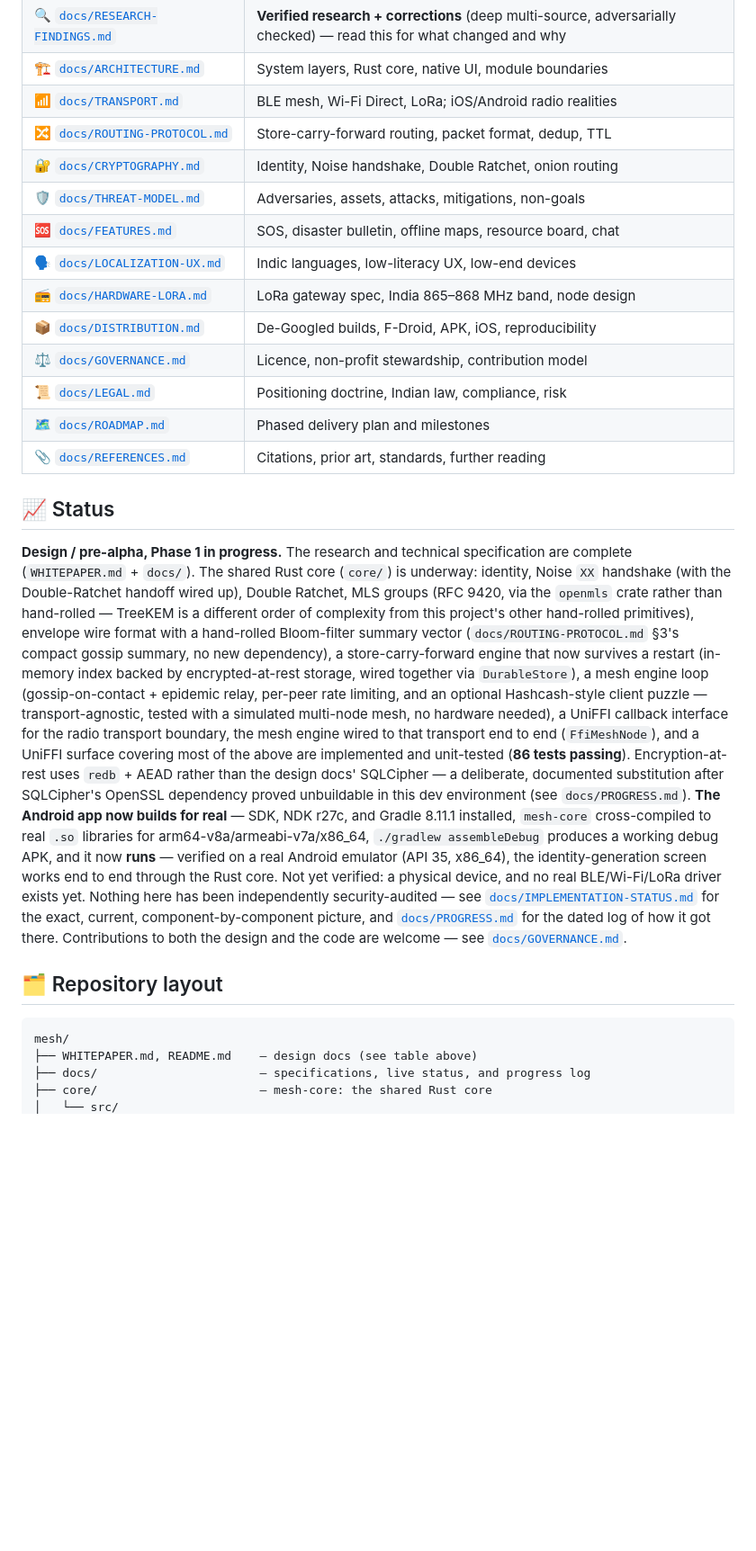
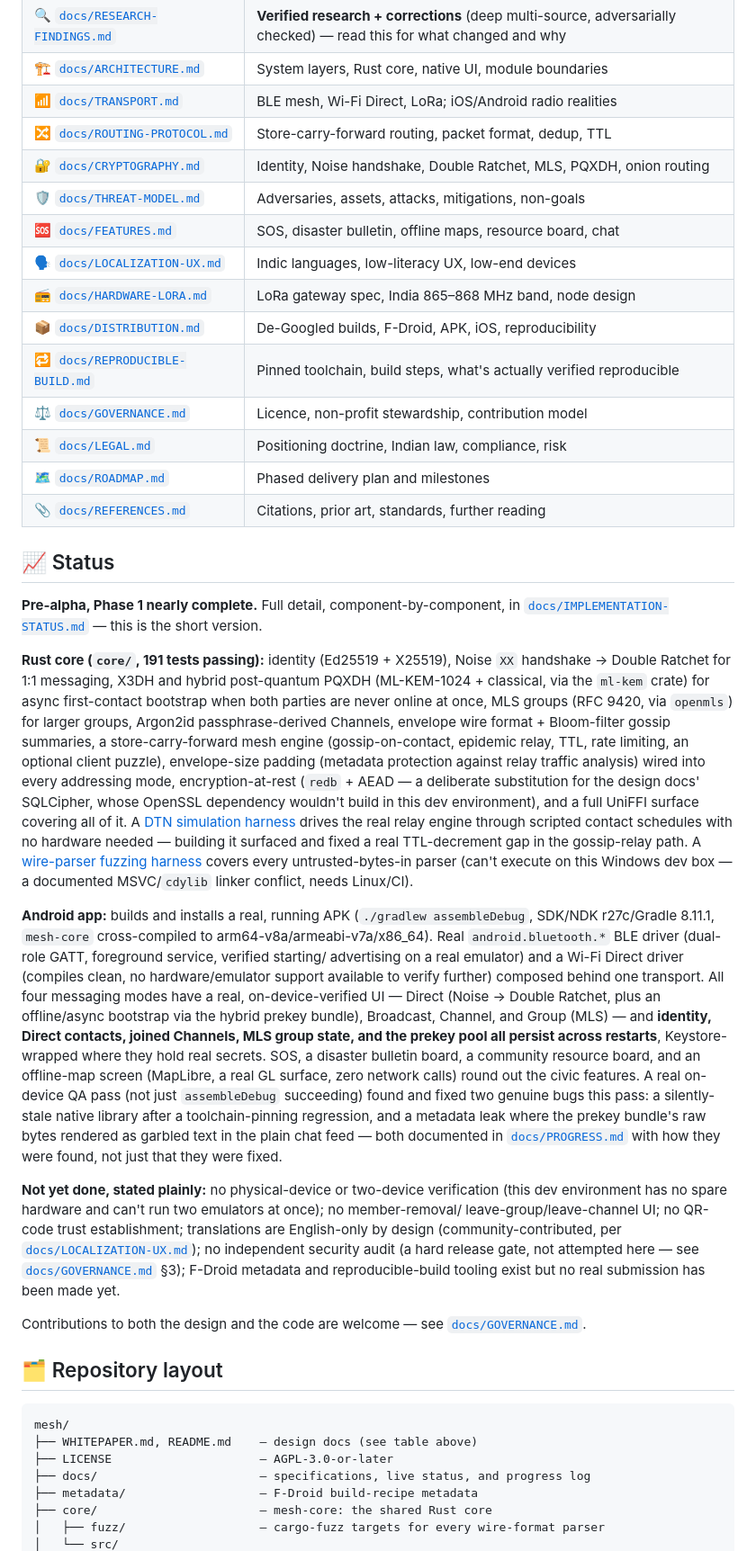
Before and after one commit to betarcomms/project-mesh, a Markdown page: README.md, the part around one of its changes. Shown at 90% size. GitHub-like rendering; blank space fills up the shorter version.

Commit message:
Update README to reflect current Phase 1 status
Test count, feature list (PQXDH async bootstrap, MLS groups, Channels,
padding, DTN sim, fuzz harness), persistence across all four messaging
modes, real bugs found via on-device QA, LICENSE now concrete, and the
repro-build doc -- replaces the stale "86 tests, identity screen only"
snapshot from early in Phase 1.

````diff
--- a/README.md
+++ b/README.md
@@ -60,12 +60,13 @@ every contributor is expected to follow.
 | 🏗️ [`docs/ARCHITECTURE.md`](docs/ARCHITECTURE.md) | System layers, Rust core, native UI, module boundaries |
 | 📶 [`docs/TRANSPORT.md`](docs/TRANSPORT.md) | BLE mesh, Wi-Fi Direct, LoRa; iOS/Android radio realities |
 | 🔀 [`docs/ROUTING-PROTOCOL.md`](docs/ROUTING-PROTOCOL.md) | Store-carry-forward routing, packet format, dedup, TTL |
-| 🔐 [`docs/CRYPTOGRAPHY.md`](docs/CRYPTOGRAPHY.md) | Identity, Noise handshake, Double Ratchet, onion routing |
+| 🔐 [`docs/CRYPTOGRAPHY.md`](docs/CRYPTOGRAPHY.md) | Identity, Noise handshake, Double Ratchet, MLS, PQXDH, onion routing |
 | 🛡️ [`docs/THREAT-MODEL.md`](docs/THREAT-MODEL.md) | Adversaries, assets, attacks, mitigations, non-goals |
 | 🆘 [`docs/FEATURES.md`](docs/FEATURES.md) | SOS, disaster bulletin, offline maps, resource board, chat |
 | 🗣️ [`docs/LOCALIZATION-UX.md`](docs/LOCALIZATION-UX.md) | Indic languages, low-literacy UX, low-end devices |
 | 📻 [`docs/HARDWARE-LORA.md`](docs/HARDWARE-LORA.md) | LoRa gateway spec, India 865–868 MHz band, node design |
 | 📦 [`docs/DISTRIBUTION.md`](docs/DISTRIBUTION.md) | De-Googled builds, F-Droid, APK, iOS, reproducibility |
+| 🔁 [`docs/REPRODUCIBLE-BUILD.md`](docs/REPRODUCIBLE-BUILD.md) | Pinned toolchain, build steps, what's actually verified reproducible |
 | ⚖️ [`docs/GOVERNANCE.md`](docs/GOVERNANCE.md) | Licence, non-profit stewardship, contribution model |
 | 📜 [`docs/LEGAL.md`](docs/LEGAL.md) | Positioning doctrine, Indian law, compliance, risk |
 | 🗺️ [`docs/ROADMAP.md`](docs/ROADMAP.md) | Phased delivery plan and milestones |
@@ -73,29 +74,49 @@ every contributor is expected to follow.
 
 ## 📈 Status
 
-**Design / pre-alpha, Phase 1 in progress.** The research and technical specification are
-complete (`WHITEPAPER.md` + `docs/`). The shared Rust core (`core/`) is underway: identity,
-Noise `XX` handshake (with the Double-Ratchet handoff wired up), Double Ratchet, MLS groups
-(RFC 9420, via the `openmls` crate rather than hand-rolled — TreeKEM is a different order of
-complexity from this project's other hand-rolled primitives), envelope wire format with a
-hand-rolled Bloom-filter summary vector (`docs/ROUTING-PROTOCOL.md` §3's compact gossip summary,
-no new dependency), a store-carry-forward engine that now survives a restart (in-memory index
-backed by encrypted-at-rest storage, wired together via `DurableStore`), a mesh engine loop
-(gossip-on-contact + epidemic relay, per-peer rate limiting, and an optional Hashcash-style
-client puzzle — transport-agnostic, tested with a simulated multi-node mesh, no hardware
-needed), a UniFFI callback interface for the radio transport boundary, the mesh engine wired to
-that transport end to end (`FfiMeshNode`), and a UniFFI surface covering most of the above are
-implemented and unit-tested (**86 tests passing**). Encryption-at-rest uses `redb` +
-AEAD rather than the design docs' SQLCipher — a deliberate, documented substitution after
-SQLCipher's OpenSSL dependency proved unbuildable in this dev environment (see
-`docs/PROGRESS.md`). **The Android app now builds for real** — SDK, NDK r27c, and Gradle 8.11.1
-installed, `mesh-core` cross-compiled to real `.so` libraries for arm64-v8a/armeabi-v7a/x86_64,
-`./gradlew assembleDebug` produces a working debug APK, and it now **runs** — verified on a real
-Android emulator (API 35, x86_64), the identity-generation screen works end to end through the
-Rust core. Not yet verified: a physical device, and no real BLE/Wi-Fi/LoRa driver exists yet. Nothing here has been independently security-audited — see
-[`docs/IMPLEMENTATION-STATUS.md`](docs/IMPLEMENTATION-STATUS.md) for the exact, current,
-component-by-component picture, and [`docs/PROGRESS.md`](docs/PROGRESS.md) for the dated log of
-how it got there. Contributions to both the design and the code are welcome — see
+**Pre-alpha, Phase 1 nearly complete.** Full detail, component-by-component, in
+[`docs/IMPLEMENTATION-STATUS.md`](docs/IMPLEMENTATION-STATUS.md) — this is the short version.
+
+**Rust core (`core/`, 191 tests passing):** identity (Ed25519 + X25519), Noise `XX` handshake →
+Double Ratchet for 1:1 messaging, X3DH and hybrid post-quantum PQXDH (ML-KEM-1024 + classical,
+via the `ml-kem` crate) for async first-contact bootstrap when both parties are never online at
+once, MLS groups (RFC 9420, via `openmls`) for larger groups, Argon2id passphrase-derived
+Channels, envelope wire format + Bloom-filter gossip summaries, a store-carry-forward mesh engine
+(gossip-on-contact, epidemic relay, TTL, rate limiting, an optional client puzzle), envelope-size
+padding (metadata protection against relay traffic analysis) wired into every addressing mode,
+encryption-at-rest (`redb` + AEAD — a deliberate substitution for the design docs' SQLCipher,
+whose OpenSSL dependency wouldn't build in this dev environment), and a full UniFFI surface
+covering all of it. A [DTN simulation harness](core/src/dtn_sim.rs) drives the real relay engine
+through scripted contact schedules with no hardware needed — building it surfaced and fixed a real
+TTL-decrement gap in the gossip-relay path. A [wire-parser fuzzing harness](core/fuzz/) covers
+every untrusted-bytes-in parser (can't execute on this Windows dev box — a documented MSVC/`cdylib`
+linker conflict, needs Linux/CI).
+
+**Android app:** builds and installs a real, running APK (`./gradlew assembleDebug`, SDK/NDK
+r27c/Gradle 8.11.1, `mesh-core` cross-compiled to arm64-v8a/armeabi-v7a/x86_64). Real
+`android.bluetooth.*` BLE driver (dual-role GATT, foreground service, verified starting/
+advertising on a real emulator) and a Wi-Fi Direct driver (compiles clean, no hardware/emulator
+support available to verify further) composed behind one transport. All four messaging modes have
+a real, on-device-verified UI — Direct (Noise → Double Ratchet, plus an offline/async bootstrap
+via the hybrid prekey bundle), Broadcast, Channel, and Group (MLS) — and **identity, Direct
+contacts, joined Channels, MLS group state, and the prekey pool all persist across restarts**,
+Keystore-wrapped where they hold real secrets. SOS, a disaster bulletin board, a community
+resource board, and an offline-map screen (MapLibre, a real GL surface, zero network calls) round
+out the civic features. A real on-device QA pass (not just `assembleDebug` succeeding) found and
+fixed two genuine bugs this pass: a silently-stale native library after a toolchain-pinning
+regression, and a metadata leak where the prekey bundle's raw bytes rendered as garbled text in
+the plain chat feed — both documented in [`docs/PROGRESS.md`](docs/PROGRESS.md) with how they were
+found, not just that they were fixed.
+
+**Not yet done, stated plainly:** no physical-device or two-device verification (this dev
+environment has no spare hardware and can't run two emulators at once); no member-removal/
+leave-group/leave-channel UI; no QR-code trust establishment; translations are English-only by
+design (community-contributed, per [`docs/LOCALIZATION-UX.md`](docs/LOCALIZATION-UX.md)); no
+independent security audit (a hard release gate, not attempted here — see
+[`docs/GOVERNANCE.md`](docs/GOVERNANCE.md) §3); F-Droid metadata and reproducible-build tooling
+exist but no real submission has been made yet.
+
+Contributions to both the design and the code are welcome — see
 [`docs/GOVERNANCE.md`](docs/GOVERNANCE.md).
 
 ## 🗂️ Repository layout
@@ -103,6 +124,9 @@ how it got there. Contributions to both the design and the code are welcome —
 ```
 mesh/
 ├── WHITEPAPER.md, README.md    — design docs (see table above)
+├── LICENSE                     — AGPL-3.0-or-later
 ├── docs/                       — specifications, live status, and progress log
+├── metadata/                   — F-Droid build-recipe metadata
 ├── core/                       — mesh-core: the shared Rust core
+│   ├── fuzz/                   — cargo-fuzz targets for every wire-format parser
 │   └── src/
````
Also changed, not shown: other parts of README.md (+30 -27 lines).
